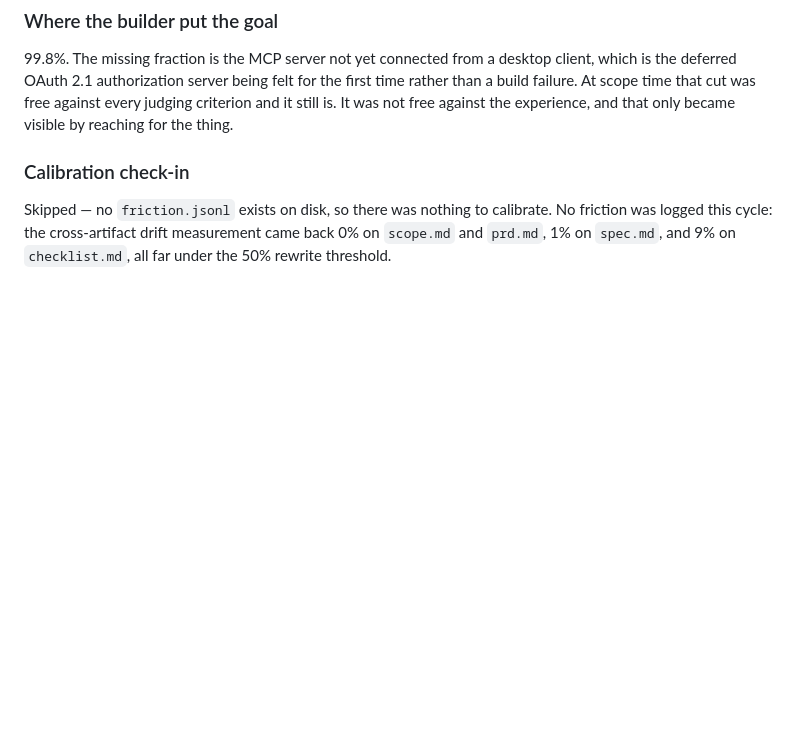
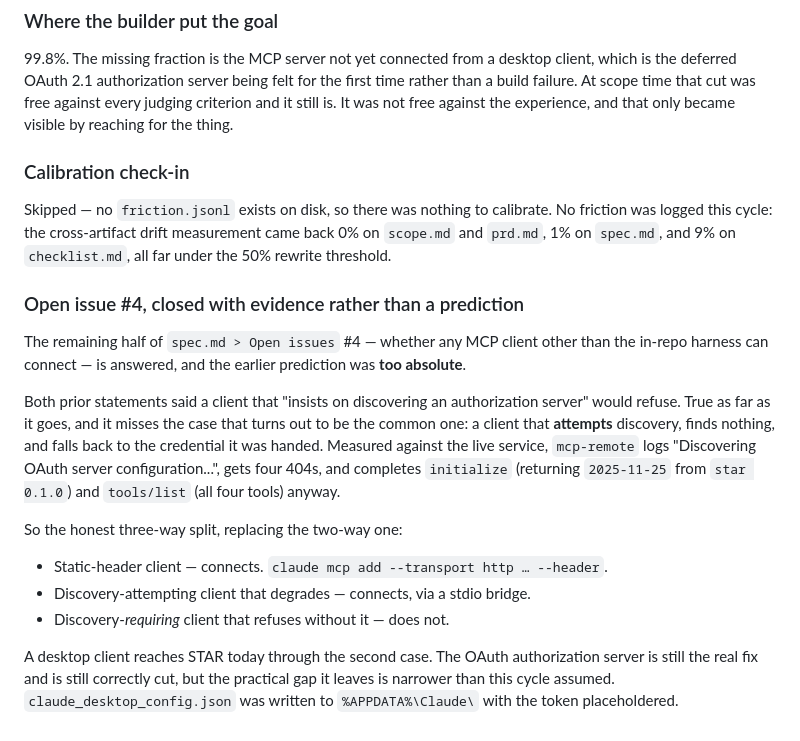
Before and after one commit to estevanhernandez-stack-ed/STAR, a Markdown page: process-notes.md, the part around the change. GitHub-like rendering; blank space fills up the shorter version.

Commit message:
Three ways a client can meet this door, not two
Open issue #4 asked whether any MCP client but the harness can connect. Both
earlier answers said a client insisting on OAuth discovery would refuse, which is
true and misses the case that turns out to be common: a client that ATTEMPTS
discovery, finds nothing, and falls back to the credential it was handed.

Measured against the live service rather than predicted. mcp-remote logs
"Discovering OAuth server configuration...", collects four 404s, and completes
initialize -- returning 2025-11-25 from star 0.1.0 -- and tools/list with all four
tools anyway. So a desktop client reaches this department today through a stdio
bridge, and the README now carries the config that does it.

The authorization server is still the real fix and still correctly cut. The
practical gap it leaves is just narrower than this cycle assumed, and saying so
costs nothing while leaving the wrong version standing would have cost the next
reader an afternoon.

Also documents the number worth knowing before wiring an agent to this: get_room
returns roughly 37,000 tokens on a complete room, so it is a single read rather
than something to poll after a build lands.

Co-Authored-By: Claude Opus 5 (1M context) <noreply@anthropic.com>

```diff
--- a/process-notes.md
+++ b/process-notes.md
@@ -1216,3 +1216,26 @@ thing.
 Skipped — no `friction.jsonl` exists on disk, so there was nothing to calibrate. No friction
 was logged this cycle: the cross-artifact drift measurement came back 0% on `scope.md` and
 `prd.md`, 1% on `spec.md`, and 9% on `checklist.md`, all far under the 50% rewrite threshold.
+
+### Open issue #4, closed with evidence rather than a prediction
+
+The remaining half of `spec.md > Open issues` #4 — whether any MCP client other than the
+in-repo harness can connect — is answered, and the earlier prediction was **too absolute**.
+
+Both prior statements said a client that "insists on discovering an authorization server"
+would refuse. True as far as it goes, and it misses the case that turns out to be the common
+one: a client that **attempts** discovery, finds nothing, and falls back to the credential it
+was handed. Measured against the live service, `mcp-remote` logs "Discovering OAuth server
+configuration...", gets four 404s, and completes `initialize` (returning `2025-11-25` from
+`star 0.1.0`) and `tools/list` (all four tools) anyway.
+
+So the honest three-way split, replacing the two-way one:
+
+- Static-header client — connects. `claude mcp add --transport http … --header`.
+- Discovery-attempting client that degrades — connects, via a stdio bridge.
+- Discovery-*requiring* client that refuses without it — does not.
+
+A desktop client reaches STAR today through the second case. The OAuth authorization server
+is still the real fix and is still correctly cut, but the practical gap it leaves is narrower
+than this cycle assumed. `claude_desktop_config.json` was written to
+`%APPDATA%\Claude\` with the token placeholdered.
```
Also changed, not shown: 1 other file.
